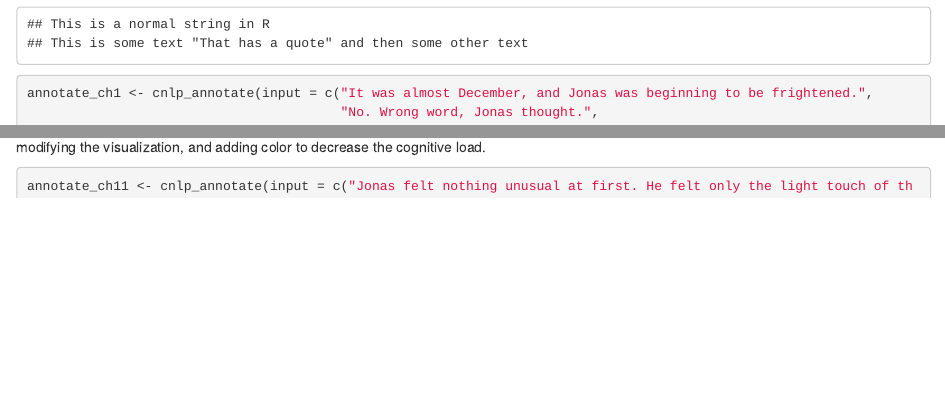
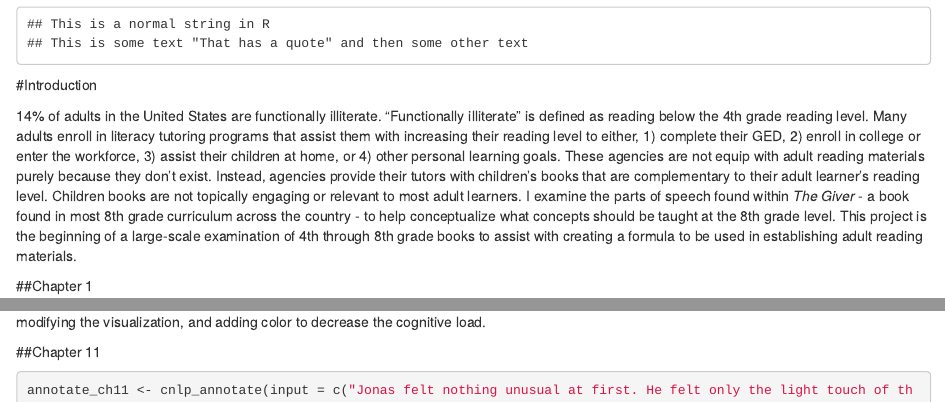
Before and after one commit to makwhit6/datavizfinalproject, an R Markdown document (firstdraftcode.Rmd): the page in a window 1100 px wide, from 1890 px down, and a second part further down, joined at a grey line. Rendered offline with R 4.5, knitr and Pandoc, with nearby package versions; some code elsewhere in the file could not run offline.

Commit message:
added intro and sections

````diff
--- a/firstdraftcode.Rmd
+++ b/firstdraftcode.Rmd
@@ -57,6 +57,12 @@ cat("This is a normal string in R",
   sep = "\n")
 
 ```
+
+#Introduction
+
+14% of adults in the United States are functionally illiterate. "Functionally illiterate" is defined as reading below the 4th grade reading level. Many adults enroll in literacy tutoring programs that assist them with increasing their reading level to either, 1) complete their GED, 2) enroll in college or enter the workforce, 3) assist their children at home, or 4) other personal learning goals. These agencies are not equip with adult reading materials purely because they don't exist. Instead, agencies provide their tutors with children's books that are complementary to their adult learner's reading level. Children books are not topically engaging or relevant to most adult learners. I examine the parts of speech found within *The Giver* - a book found in most 8th grade curriculum across the country - to help conceptualize what concepts should be taught at the 8th grade level. This project is the beginning of a large-scale examination of 4th through 8th grade books to assist with creating a formula to be used in establishing adult reading materials.
+
+##Chapter 1
 
 ```{r ch1}
 annotate_ch1 <- cnlp_annotate(input = c("It was almost December, and Jonas was beginning to be frightened.",
@@ -170,6 +176,8 @@ ch1 %>%
 ```
 The above bar chart displays a count of each part of speech within Chapter 1 of *The Giver*. I will be cleaning up the parts of speech categories, modifying the visualization, and adding color to decrease the cognitive load.
 
+
+##Chapter 11
 ```{r ch11}
 
 annotate_ch11 <- cnlp_annotate(input = c("Jonas felt nothing unusual at first. He felt only the light touch of the old man's hands on his back.",
````
Also changed, not shown: firstdraftcode.Rmd (4 more changed lines).
